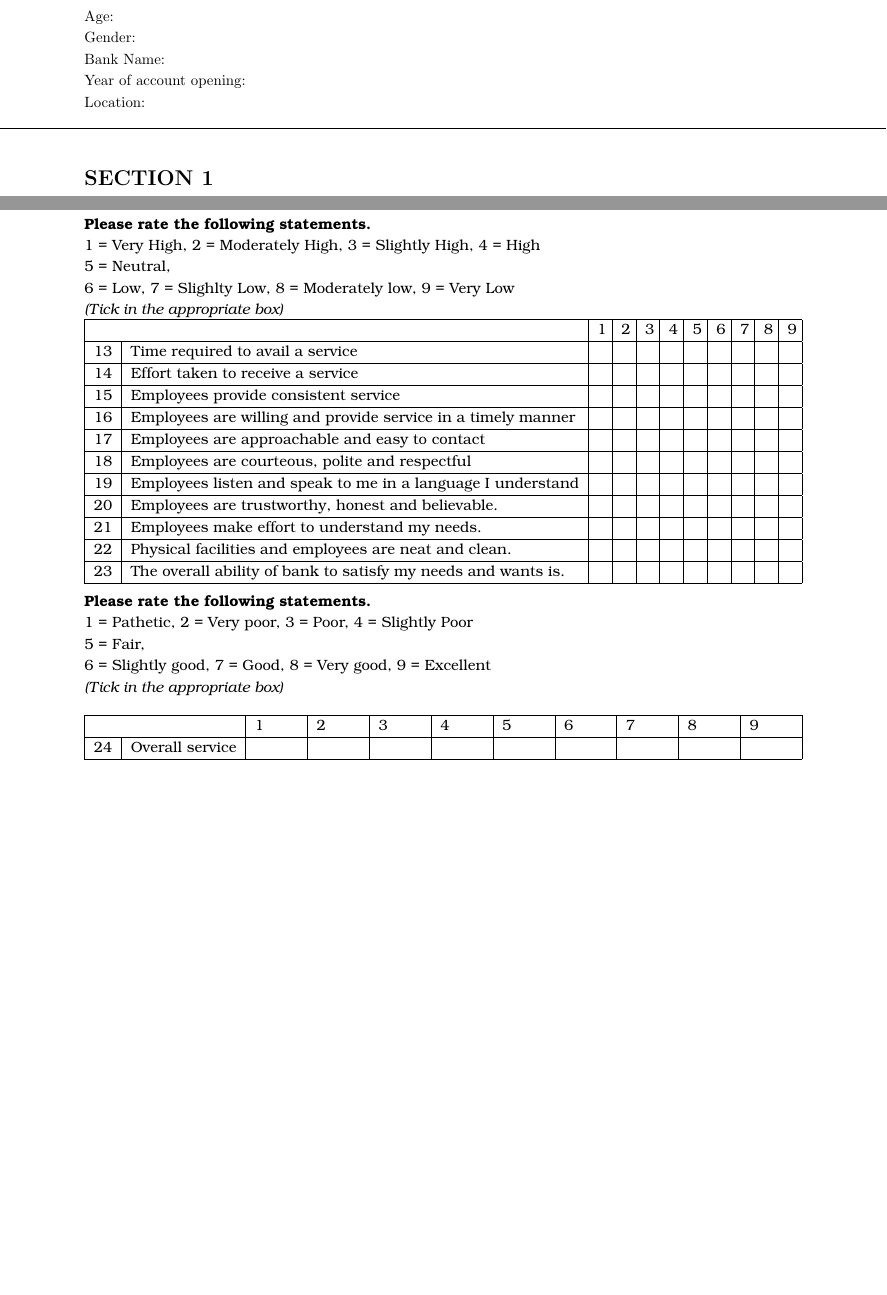
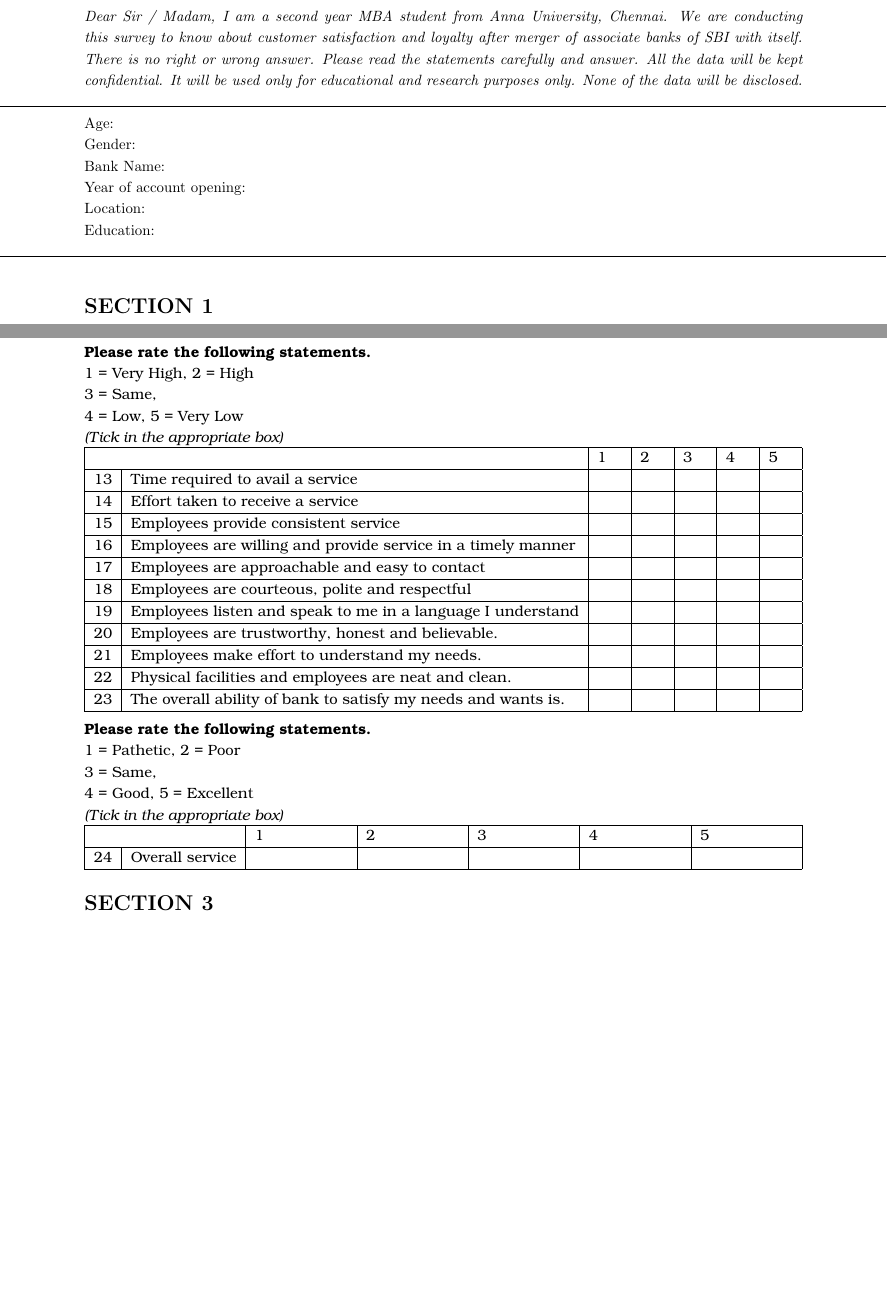
Before and after one commit to v-adhithyan/mbaproject, a LaTeX document (review_2/qpv2.tex): two parts of pages 1 and 2 of 3, joined at a grey line, cut at the place of the change, the shorter picture padded with empty space. Compiled offline with pdfLaTeX.

Commit message:
Questionnaire finalized

```diff
--- a/review_2/qpv2.tex
+++ b/review_2/qpv2.tex
@@ -15,12 +15,16 @@
 
 \begin{center}
 %{\LARGE{\textbf{POST MERGER ANALYSIS OF CUSTOMER SATISFACTION AND LOYALTY - A STUDY ON RECENT MERGER OF ASSOCIATES OF A POPULAR BANK WITH ITSELF}}}\\
+\textbf{SURVEY QUESTIONNAIRE}
 \end{center}
+\emph{Dear Sir / Madam, I am a second year MBA student from Anna University, Chennai. We are conducting this survey to know about customer satisfaction and loyalty after merger of associate banks of SBI with itself. There is no right or wrong answer. Please read the statements carefully and answer. All the data will be kept confidential. It will be used only for educational and research purposes only. None of the data will be disclosed.}\\
+\noindent\makebox[\linewidth]{\rule{\paperwidth}{0.4pt}}
 Age:\\
 Gender:\\
 Bank Name:\\
 Year of account opening:\\
 Location:\\
+Education:\\
 \noindent\makebox[\linewidth]{\rule{\paperwidth}{0.4pt}}
 {\fontfamily{pbk}\selectfont
 \section*{SECTION 1}
@@ -64,46 +68,41 @@ Location:\\
 \end{tabular}
 \end{minipage}
 \newpage
-\section*{SECTION 2}
+\section*{SECTION 2 - AFTER MERGER SERVICE PERFORMANCE}
 \textbf{Please rate the following statements.}\\
-1 = Very High, 2 = Moderately High, 3 = Slightly High, 4 = High\\
-5 = Neutral,\\
-6 = Low, 7 = Slighlty Low, 8 = Moderately low, 9 = Very Low\\
+1 = Very High, 2 = High\\
+3 = Same,\\
+4 = Low, 5 = Very Low\\
 \emph {(Tick in the appropriate box)}\\
 \begin{minipage}{\textwidth}
 
-\begin{tabularx}{\linewidth}{|l|l|X|X|X|X|X|X|X|X|X|}
-\hline \multicolumn{2}{|c|}{} & 1 & 2 & 3 & 4 & 5 & 6 & 7 & 8 & 9\\
-\hline \rownumber & Time required to avail a service & \tab & \tab & \tab & \tab & \tab& \tab & \tab & \tab & \tab \\
-\hline \rownumber & Effort taken to receive a service & \tab & \tab & \tab & \tab & \tab& \tab & \tab & \tab & \tab \\
-\hline \rownumber & Employees provide consistent service & \tab & \tab & \tab & \tab & \tab& \tab & \tab & \tab & \tab \\
-\hline \rownumber & Employees are willing and provide service in a timely manner & \tab & \tab & \tab & \tab & \tab& \tab & \tab & \tab & \tab \\
-\hline \rownumber & Employees are approachable and easy to contact & \tab & \tab & \tab & \tab & \tab& \tab & \tab & \tab & \tab \\
-\hline \rownumber & Employees are courteous, polite and respectful & \tab & \tab & \tab & \tab & \tab& \tab & \tab & \tab & \tab \\
-\hline \rownumber & Employees listen and speak to me in  a language I understand & \tab & \tab & \tab & \tab & \tab& \tab & \tab & \tab & \tab \\
-\hline \rownumber & Employees are trustworthy, honest and believable. & \tab & \tab & \tab & \tab & \tab& \tab & \tab & \tab & \tab \\
-\hline \rownumber & Employees make effort to understand my needs.  & \tab & \tab & \tab & \tab & \tab& \tab & \tab & \tab & \tab \\
-\hline \rownumber & Physical facilities and employees are neat and clean. & \tab & \tab & \tab & \tab & \tab& \tab & \tab & \tab & \tab \\
-\hline \rownumber & The overall ability of bank to satisfy my needs and wants is. & \tab & \tab & \tab & \tab & \tab& \tab & \tab & \tab & \tab \\
+\begin{tabularx}{\linewidth}{|l|l|X|X|X|X|X|}
+\hline \multicolumn{2}{|c|}{} & 1 & 2 & 3 & 4 & 5\\
+\hline \rownumber & Time required to avail a service & \tab & \tab & \tab & \tab & \tab \\
+\hline \rownumber & Effort taken to receive a service & \tab & \tab & \tab & \tab & \tab \\
+\hline \rownumber & Employees provide consistent service & \tab & \tab & \tab & \tab & \tab \\
+\hline \rownumber & Employees are willing and provide service in a timely manner & \tab & \tab & \tab & \tab & \tab \\
+\hline \rownumber & Employees are approachable and easy to contact & \tab & \tab & \tab & \tab & \tab \\
+\hline \rownumber & Employees are courteous, polite and respectful & \tab & \tab & \tab & \tab & \tab \\
+\hline \rownumber & Employees listen and speak to me in  a language I understand & \tab & \tab & \tab & \tab & \tab \\
+\hline \rownumber & Employees are trustworthy, honest and believable. & \tab & \tab & \tab & \tab & \tab \\
+\hline \rownumber & Employees make effort to understand my needs.  & \tab & \tab & \tab & \tab & \tab \\
+\hline \rownumber & Physical facilities and employees are neat and clean. & \tab & \tab & \tab & \tab & \tab \\
+\hline \rownumber & The overall ability of bank to satisfy my needs and wants is. & \tab & \tab & \tab & \tab & \tab \\
 \hline
 \end{tabularx}
-
 \end{minipage}
 \begin{minipage}{\textwidth}
 \tab \\
 \textbf{Please rate the following statements.}\\
-1 = Pathetic, 2 = Very poor, 3 = Poor, 4 = Slightly Poor\\
-5 = Fair,\\
-6 = Slightly good, 7 = Good, 8 = Very good, 9 = Excellent\\
+1 = Pathetic, 2 = Poor\\
+3 = Same,\\
+4 = Good, 5 = Excellent\\
 \emph {(Tick in the appropriate box)}\\
-
-
 \begin{tabularx}{\linewidth}{|l|l|X|X|X|X|X|X|X|X|X|}
-\hline \multicolumn{2}{|c|}{} & 1 & 2 & 3 & 4 & 5 & 6 & 7 & 8 & 9\\
-\hline \rownumber & Overall service & \tab & \tab & \tab & \tab & \tab& \tab & \tab & \tab & \tab \\
+\hline \multicolumn{2}{|c|}{} & 1 & 2 & 3 & 4 & 5\\
+\hline \rownumber & Overall service & \tab & \tab & \tab & \tab & \tab \\
 \hline
 \end{tabularx}
-
 \end{minipage}
-
 \section*{SECTION 3}
@@ -126,6 +124,7 @@ Location:\\
     \item Equal to expectation.
     \item Better than expectation.
 \end{todolist}
+\newpage
 \rownumber. \textbf{Compare the current service with before merger.}
 \begin{todolist}
     \item Very far from ideal.
```
Also changed, not shown: review_2/qpv2.pdf, review_2/qpv2.tex (7 more changed lines), 3 other files.
